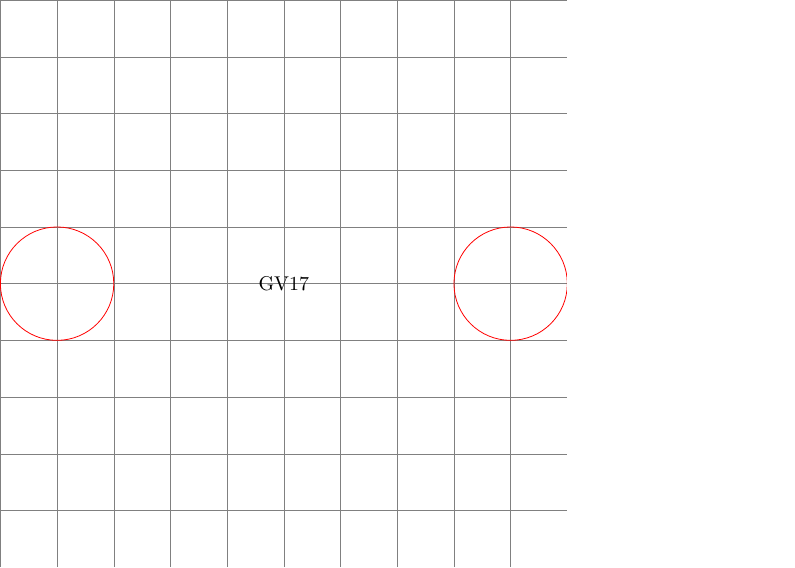
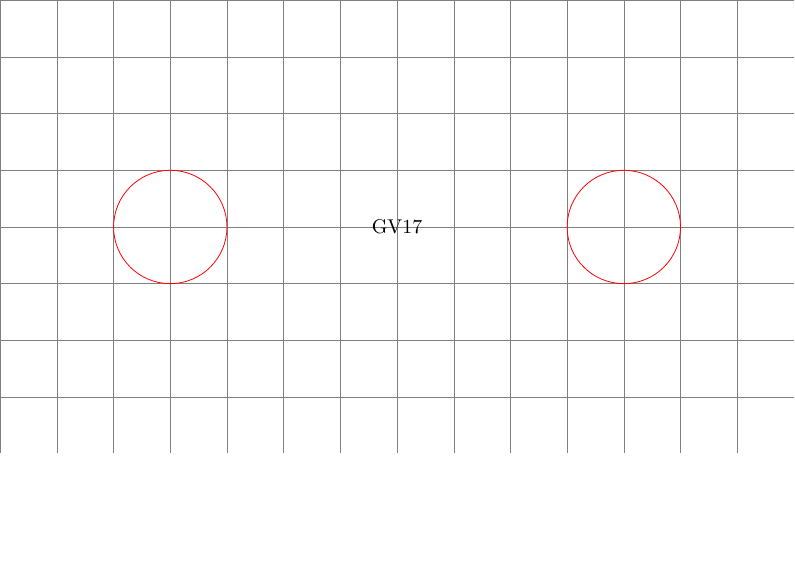
Before and after one commit to fabiozottele/shiatsu, a LaTeX figure (images/LTD.tex): the whole page, the shorter picture padded with empty space. Compiled offline with pdfLaTeX.

Commit message:
modified grid

```diff
--- a/images/LTD.tex
+++ b/images/LTD.tex
@@ -6,7 +6,7 @@
         \coordinate (GV17) at (0,0);
         \coordinate [left  = 4 of GV17] (left_nipple);
         \coordinate [right = 4 of GV17] (right_nipple);
-        \draw[step=1,gray,very thin] (-5,-5) grid (5,5);
+        \draw[step=1,gray,very thin] (-7,-4) grid (7,4);
         \node at (GV17) {GV17};
         \draw [color=red] (left_nipple) circle (1);
         \draw [color=red] (right_nipple) circle (1);
```
